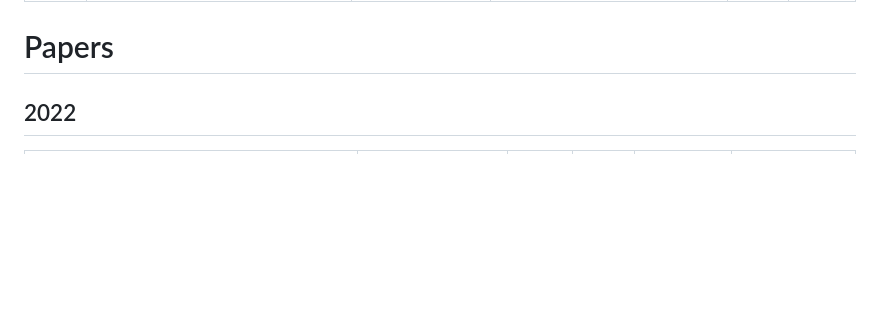
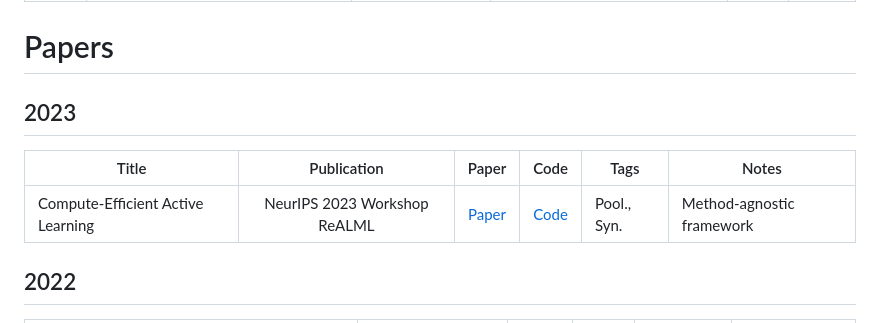
Before and after one commit to baifanxxx/awesome-active-learning, a Markdown page: README.md, the part around the change. GitHub-like rendering; blank space fills up the shorter version.

```diff
--- a/README.md
+++ b/README.md
@@ -76,6 +76,11 @@ Thanks for your valuable contribution to the research community. 😃
 
 # Papers
 
+## 2023
+
+| Title        | Publication |  Paper  |  Code  | Tags | Notes |
+| --------     | :-----: |  :----: | :----: |----|----|
+|Compute-Efficient Active Learning|NeurIPS 2023 Workshop ReALML|[Paper](https://openreview.net/pdf?id=G6ujG6LaKV)|[Code](https://github.com/aimotive/Compute-Efficient-Active-Learning) | Pool., Syn. | Method-agnostic framework |
 
 ## 2022
 
```
